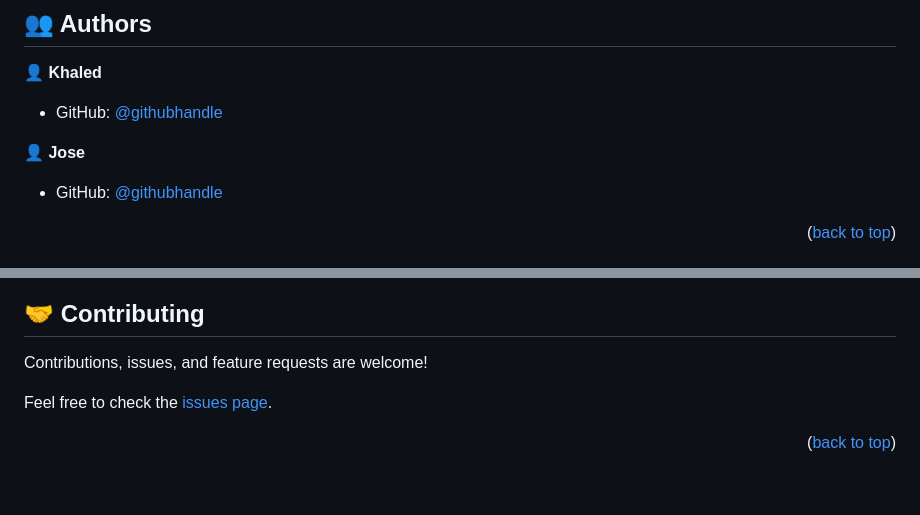
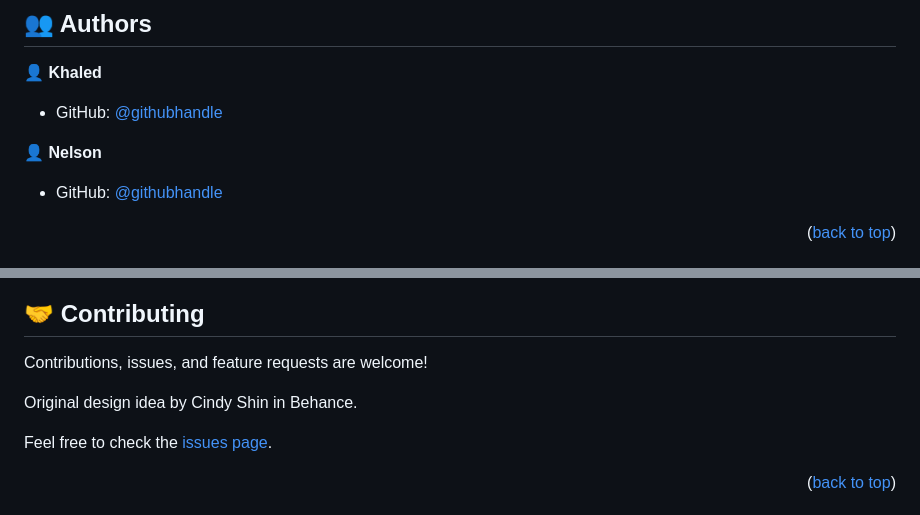
Before and after one commit to glitcher255/Capstone-project, a Markdown page: README.md, 2 parts joined by grey strips. Rendered like a GitHub page; blank space fills up the shorter version.

Commit message:
Original design credit and video added

```diff
--- a/README.md
+++ b/README.md
@@ -132,7 +132,7 @@ N/A
 
 - GitHub: [@githubhandle](https://github.com/glitcher255)
 
-👤 **Jose**
+👤 **Nelson**
 
 - GitHub: [@githubhandle](https://github.com/jmonto55)
 
@@ -152,6 +152,8 @@ N/A
 ## 🤝 Contributing <a name="contributing"></a>
 
 Contributions, issues, and feature requests are welcome!
+
+Original design idea by Cindy Shin in Behance.
 
 Feel free to check the [issues page](../../issues/).
 
```
